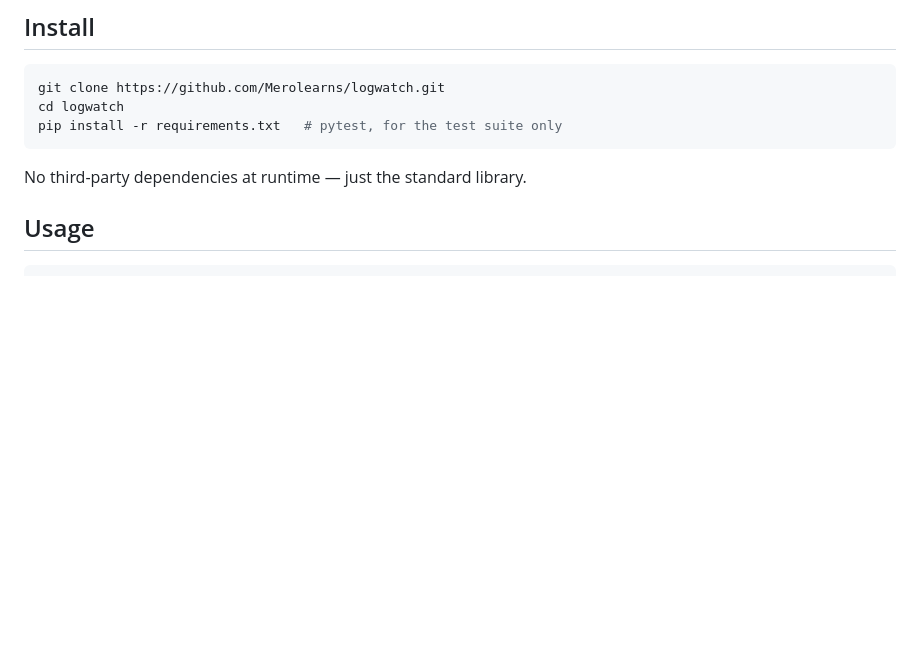
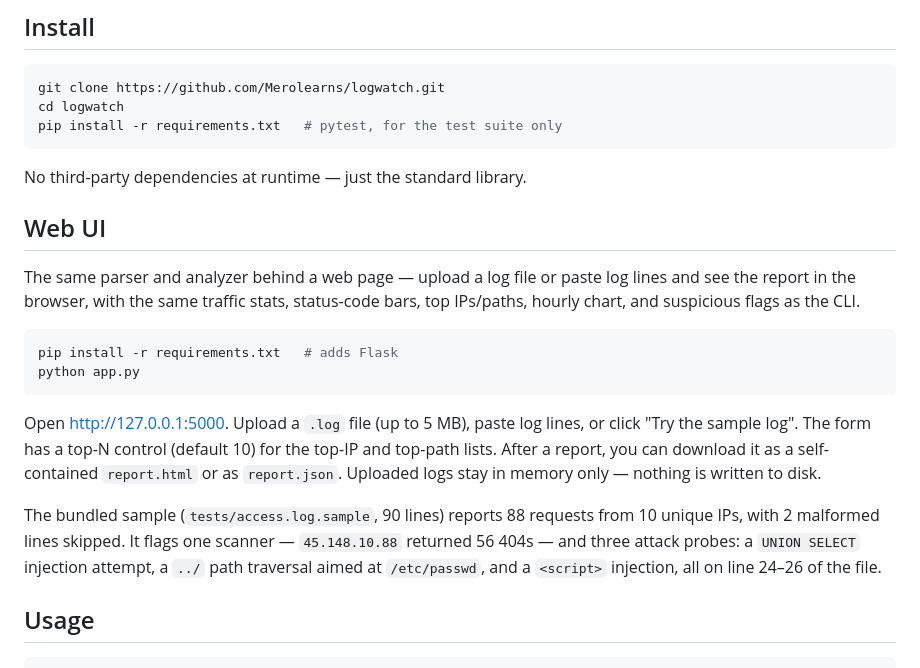
Before and after one commit to Merolearns/logwatch, a Markdown page: README.md, the part around the change. Rendered like a GitHub page; blank space fills up the shorter version.

Commit message:
README documents the web UI

````diff
--- a/README.md
+++ b/README.md
@@ -17,6 +17,31 @@ pip install -r requirements.txt   # pytest, for the test suite only
 ```
 
 No third-party dependencies at runtime — just the standard library.
+
+## Web UI
+
+The same parser and analyzer behind a web page — upload a log file or
+paste log lines and see the report in the browser, with the same
+traffic stats, status-code bars, top IPs/paths, hourly chart, and
+suspicious flags as the CLI.
+
+```bash
+pip install -r requirements.txt   # adds Flask
+python app.py
+```
+
+Open http://127.0.0.1:5000. Upload a `.log` file (up to 5 MB), paste log
+lines, or click "Try the sample log". The form has a top-N control
+(default 10) for the top-IP and top-path lists. After a report, you can
+download it as a self-contained `report.html` or as `report.json`.
+Uploaded logs stay in memory only — nothing is written to disk.
+
+The bundled sample (`tests/access.log.sample`, 90 lines) reports 88
+requests from 10 unique IPs, with 2 malformed lines skipped. It flags
+one scanner — `45.148.10.88` returned 56 404s — and three attack
+probes: a `UNION SELECT` injection attempt, a `../` path traversal
+aimed at `/etc/passwd`, and a `<script>` injection, all on line 24–26
+of the file.
 
 ## Usage
 
````
